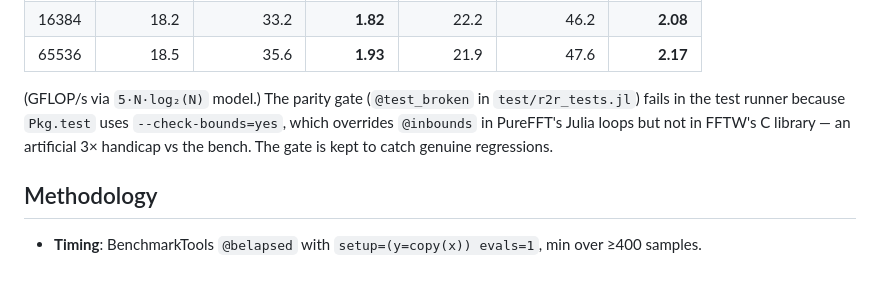
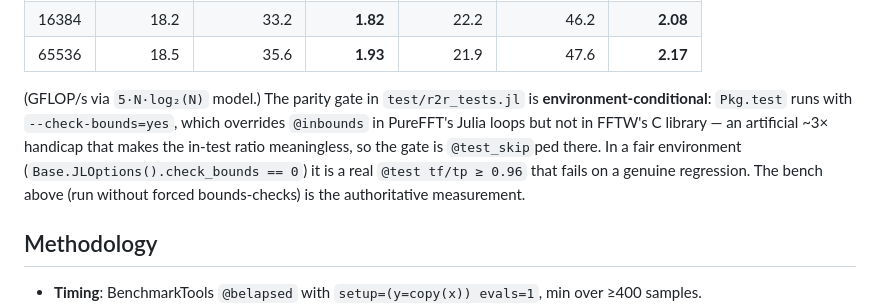
Before and after one commit to el-oso/PureFFT.jl, a Markdown page: docs/src/benchmarks.md, the part around the change. Rendered like a GitHub page; blank space fills up the shorter version.

Commit message:
docs(benchmarks): fix stale @test_broken reference in DCT/DST section
The DCT-II parity gate was changed from @test_broken to an environment-conditional
@test/@test_skip (commit 56d76c1) because @test_broken's semantics were inverted.
benchmarks.md still described the old @test_broken and wrongly claimed it "catches
regressions". Corrected to describe the env-conditional gate (skips under Pkg.test's
forced --check-bounds=yes; real @test ≥0.96× in a fair env; bench is authoritative).

Co-Authored-By: Claude Opus 4.8 <noreply@anthropic.com>

```diff
--- a/docs/src/benchmarks.md
+++ b/docs/src/benchmarks.md
@@ -177,10 +177,13 @@ Benchmark summary (znver5, single-thread, in-place PureFFT vs out-of-place FFTW)
 | 16384 | 18.2 | 33.2 | **1.82** | 22.2 | 46.2 | **2.08** |
 | 65536 | 18.5 | 35.6 | **1.93** | 21.9 | 47.6 | **2.17** |
 
-(GFLOP/s via `5·N·log₂(N)` model.) The parity gate (`@test_broken` in `test/r2r_tests.jl`)
-fails in the test runner because `Pkg.test` uses `--check-bounds=yes`, which overrides
-`@inbounds` in PureFFT's Julia loops but not in FFTW's C library — an artificial 3× handicap
-vs the bench. The gate is kept to catch genuine regressions.
+(GFLOP/s via `5·N·log₂(N)` model.) The parity gate in `test/r2r_tests.jl` is
+**environment-conditional**: `Pkg.test` runs with `--check-bounds=yes`, which overrides
+`@inbounds` in PureFFT's Julia loops but not in FFTW's C library — an artificial ~3× handicap
+that makes the in-test ratio meaningless, so the gate is `@test_skip`ped there. In a fair
+environment (`Base.JLOptions().check_bounds == 0`) it is a real `@test tf/tp ≥ 0.96` that fails
+on a genuine regression. The bench above (run without forced bounds-checks) is the
+authoritative measurement.
 
 ## Methodology
 
```
